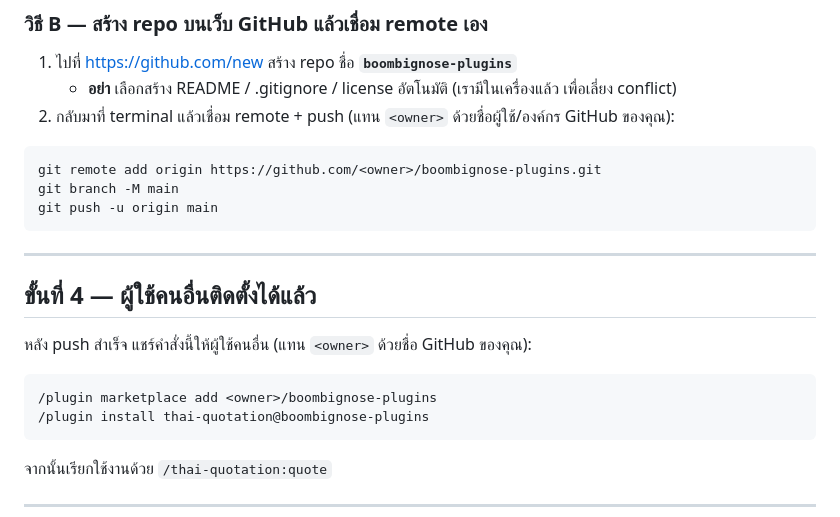
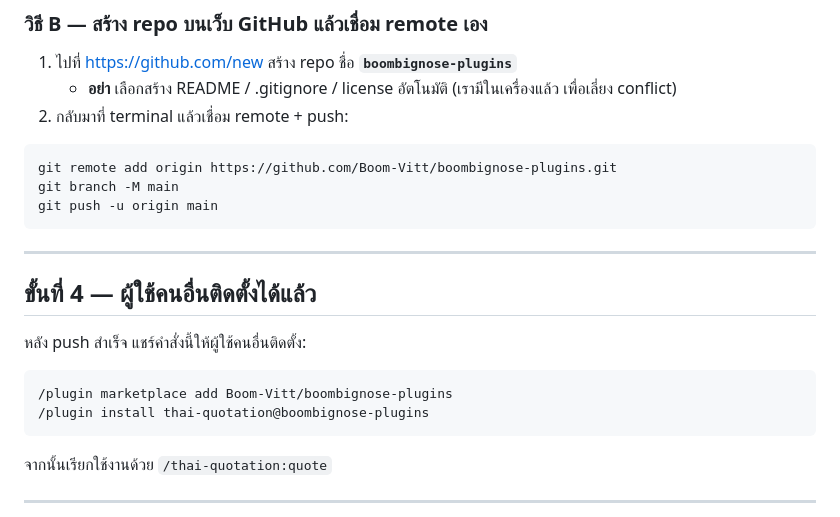
Before and after one commit to Boom-Vitt/boombignose-plugins, a Markdown page: PUBLISH.md, the part around the change. Rendered like a GitHub page.

````diff
--- a/PUBLISH.md
+++ b/PUBLISH.md
@@ -73,10 +73,10 @@ gh repo create boombignose-plugins --public --source=. --remote=origin --push
 
 1. ไปที่ https://github.com/new สร้าง repo ชื่อ **`boombignose-plugins`**
    - **อย่า** เลือกสร้าง README / .gitignore / license อัตโนมัติ (เรามีในเครื่องแล้ว เพื่อเลี่ยง conflict)
-2. กลับมาที่ terminal แล้วเชื่อม remote + push (แทน `<owner>` ด้วยชื่อผู้ใช้/องค์กร GitHub ของคุณ):
+2. กลับมาที่ terminal แล้วเชื่อม remote + push:
 
 ```bash
-git remote add origin https://github.com/<owner>/boombignose-plugins.git
+git remote add origin https://github.com/Boom-Vitt/boombignose-plugins.git
 git branch -M main
 git push -u origin main
 ```
@@ -85,10 +85,10 @@ git push -u origin main
 
 ## ขั้นที่ 4 — ผู้ใช้คนอื่นติดตั้งได้แล้ว
 
-หลัง push สำเร็จ แชร์คำสั่งนี้ให้ผู้ใช้คนอื่น (แทน `<owner>` ด้วยชื่อ GitHub ของคุณ):
+หลัง push สำเร็จ แชร์คำสั่งนี้ให้ผู้ใช้คนอื่นติดตั้ง:
 
 ```
-/plugin marketplace add <owner>/boombignose-plugins
+/plugin marketplace add Boom-Vitt/boombignose-plugins
 /plugin install thai-quotation@boombignose-plugins
 ```
 
````
Also changed, not shown: README.md (+2 -2 lines).
